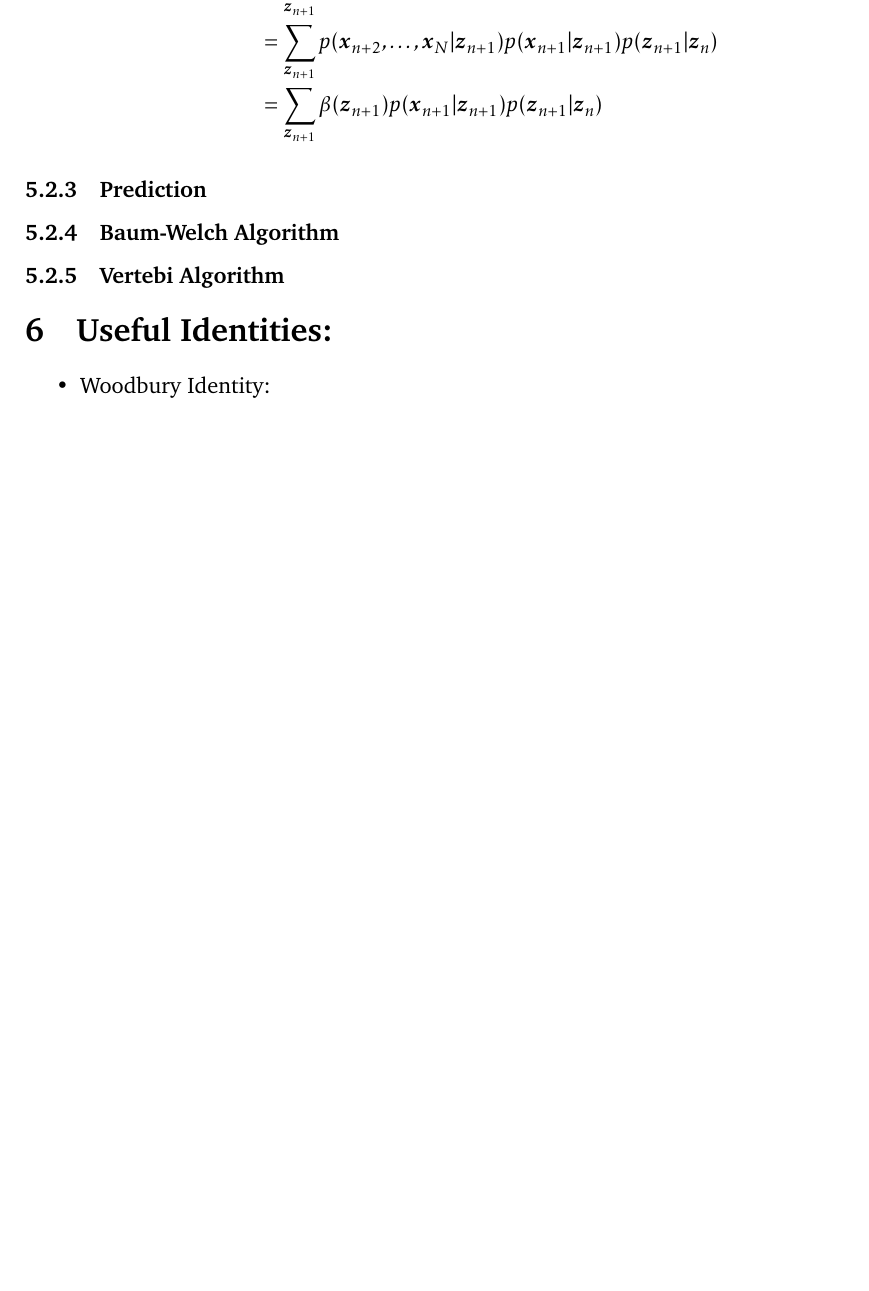
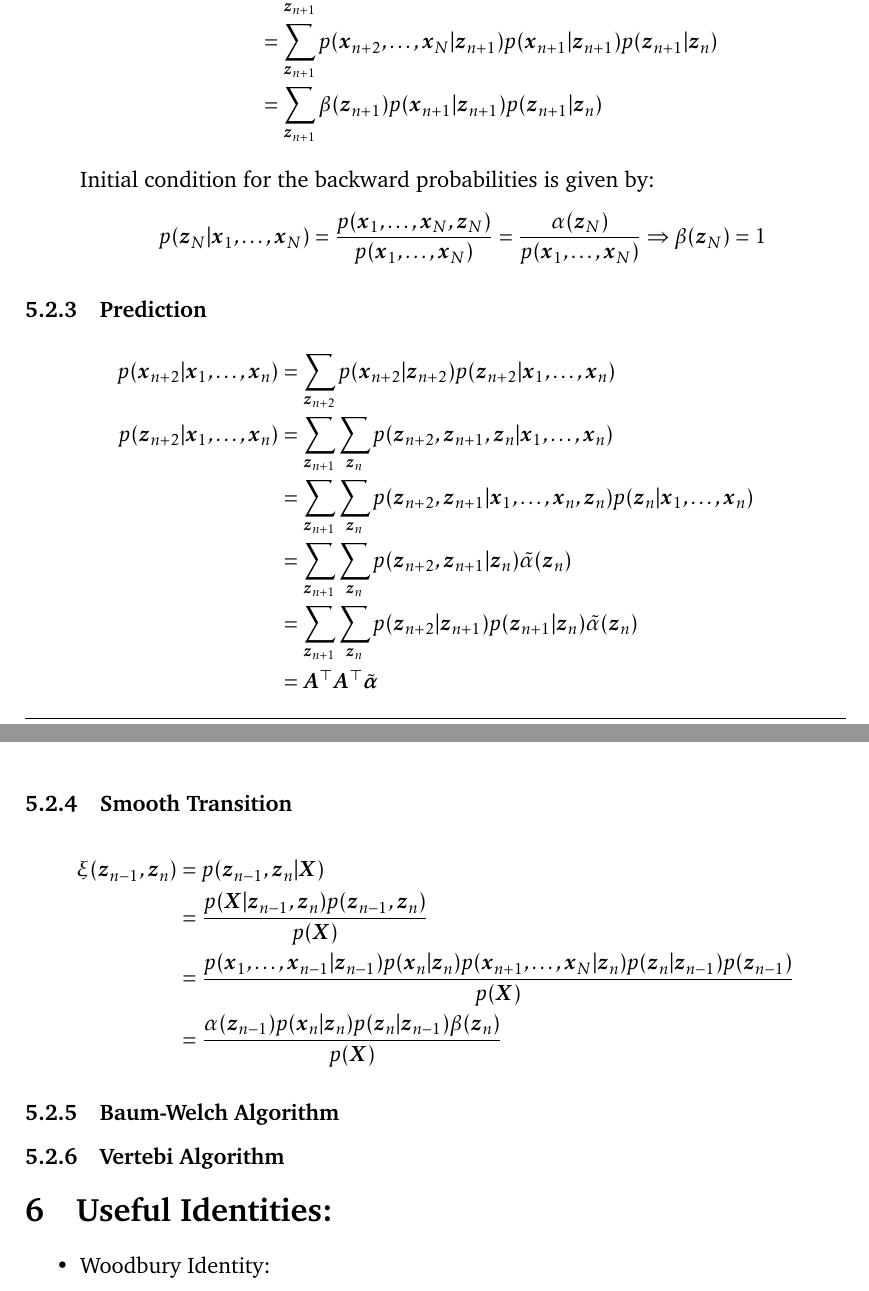
Before and after one commit to gimaik/Imperial_College_Notes, a LaTeX document (495/Notes 495.tex): part of page 20 of 21 before the commit and two parts of pages 20 and 21 of 22 after it, the two joined at a grey line, cut so that both start at the same text, the shorter picture padded with empty space. Compiled offline with pdfLaTeX.

Commit message:
added filtering / smoothing / prediction  for HMM

```diff
--- a/495/Notes 495.tex
+++ b/495/Notes 495.tex
@@ -756,12 +756,39 @@ p(\vec{y}_i \vert \vec{x}_i, \vec{W}, \vec{\mu}, \sigma^2)&=\mathcal{N}(\vec{y}_
 			& = \sum_{\vec{z}_{n+1}} \beta(\vec{z}_{n+1})p(\vec{x}_{n+1}\vert \vec{z}_{n+1}) p(\vec{z}_{n+1} \vert \vec{z}_{n})
 		\end{align*}
 
+		Initial condition for the backward probabilities is given by:
+		\begin{align*}
+			p(\vec{z}_N \vert \vec{x}_1,\ldots,\vec{x}_N) & = \frac{p( \vec{x}_1,\ldots,\vec{x}_N, \vec{z}_N)}{p(\vec{x}_1,\ldots,\vec{x}_N)}=\frac{\alpha(\vec{z}_N)}{p(\vec{x}_1,\ldots,\vec{x}_N)}\Rightarrow \beta(\vec{z}_N) = 1
+		\end{align*}
+
+
+
 \end{enumerate}
 
 
 
 
 \subsubsection{Prediction}
+\begin{align*}
+	p(\vec{x}_{n+2}\vert \vec{x}_1, \ldots, \vec{x}_n) &= \sum_{\vec{z}_{n+2}}p(\vec{x}_{n+2}\vert \vec{z}_{n+2})p(\vec{z}_{n+2}\vert \vec{x}_1,\ldots, \vec{x}_n)\\
+	p(\vec{z}_{n+2}\vert \vec{x}_1,\ldots, \vec{x}_n)
+	& =  \sum_{\vec{z}_{n+1}}\sum_{\vec{z}_{n}} p(\vec{z}_{n+2},\vec{z}_{n+1},\vec{z}_{n}\vert \vec{x}_1, \ldots, \vec{x}_{n})\\
+	& =  \sum_{\vec{z}_{n+1}}\sum_{\vec{z}_{n}} p(\vec{z}_{n+2},\vec{z}_{n+1} \vert \vec{x}_1, \ldots, \vec{x}_{n}, \vec{z}_{n})p(\vec{z}_{n}\vert \vec{x}_1, \ldots, \vec{x}_{n})\\
+	& =  \sum_{\vec{z}_{n+1}}\sum_{\vec{z}_{n}} p(\vec{z}_{n+2},\vec{z}_{n+1} \vert \vec{z}_{n})\tilde{\alpha}(\vec{z}_n)\\
+	& =  \sum_{\vec{z}_{n+1}}\sum_{\vec{z}_{n}} p(\vec{z}_{n+2}\vert \vec{z}_{n+1})p(\vec{z}_{n+1}\vert \vec{z}_{n})\tilde{\alpha}(\vec{z}_n)\\
+	& = \vec{A}^\top\vec{A}^\top\tilde{\vec{\alpha}}
+\end{align*}
+
+
+\subsubsection{Smooth Transition}
+\begin{align*}
+	\xi (\vec{z}_{n-1},\vec{z}_{n}) & = p(\vec{z}_{n-1},\vec{z}_{n} \vert \vec{X})\\
+	&= \frac{p(\vec{X}\vert\vec{z}_{n-1},\vec{z}_{n})p(\vec{z}_{n-1},\vec{z}_{n})}{p(\vec{X})}\\
+	&= \frac{p(\vec{x}_1,\ldots, \vec{x}_{n-1} \vert \vec{z}_{n-1})p(\vec{x}_n\vert \vec{z}_n)p(\vec{x}_{n+1},\ldots, \vec{x}_{N} \vert \vec{z}_{n})p(\vec{z}_n\vert \vec{z}_{n-1})p(\vec{z}_{n-1})}{p(\vec{X})}\\
+	&= \frac{\alpha(\vec{z}_{n-1}) p(\vec{x}_n\vert \vec{z}_n)p(\vec{z}_n\vert \vec{z}_{n-1})\beta(\vec{z}_n)}{p(\vec{X})}
+\end{align*}
+
+
 \subsubsection{Baum-Welch Algorithm}
 \subsubsection{Vertebi Algorithm}
 
```
Also changed, not shown: 495/Notes 495.pdf, 495/Notes 495.tex (4 more changed lines). Lines whose indentation alone changed are shown as unchanged.
